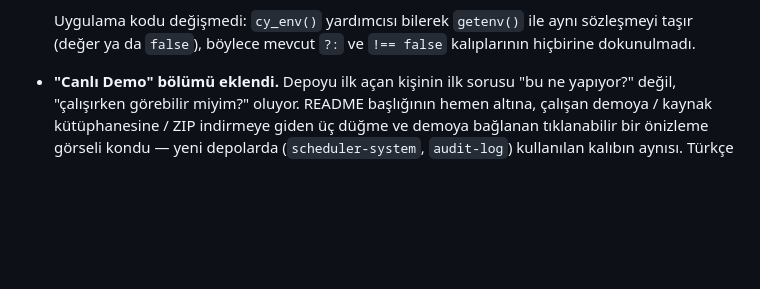
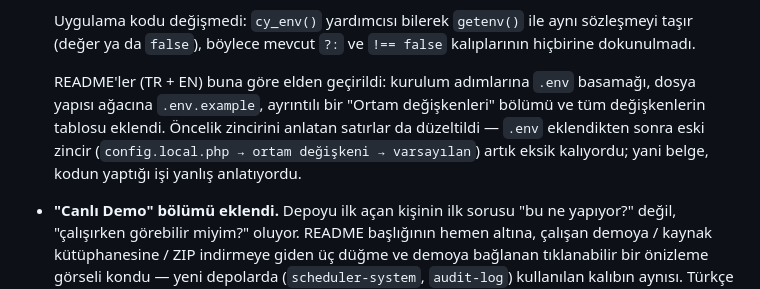
Before and after one commit to CilginYazilim/excel-import-export, a Markdown page: CHANGELOG.md, the part around the change. Rendered like a GitHub page; blank space fills up the shorter version.

```diff
--- a/CHANGELOG.md
+++ b/CHANGELOG.md
@@ -25,6 +25,14 @@ kurallarına uyar.
   Uygulama kodu değişmedi: `cy_env()` yardımcısı bilerek `getenv()` ile
   aynı sözleşmeyi taşır (değer ya da `false`), böylece mevcut `?:` ve
   `!== false` kalıplarının hiçbirine dokunulmadı.
+
+  README'ler (TR + EN) buna göre elden geçirildi:
+  kurulum adımlarına `.env` basamağı, dosya yapısı ağacına `.env.example`,
+  ayrıntılı bir "Ortam değişkenleri" bölümü ve tüm değişkenlerin tablosu
+  eklendi. Öncelik zincirini anlatan satırlar da düzeltildi — `.env`
+  eklendikten sonra eski zincir (`config.local.php → ortam değişkeni →
+  varsayılan`) artık eksik kalıyordu; yani belge, kodun yaptığı işi
+  yanlış anlatıyordu.
 
 - **"Canlı Demo" bölümü eklendi.** Depoyu ilk açan kişinin ilk sorusu
   "bu ne yapıyor?" değil, "çalışırken görebilir miyim?" oluyor. README
```
Also changed, not shown: README.en.md (+20 -5 lines), README.md (+20 -5 lines).
